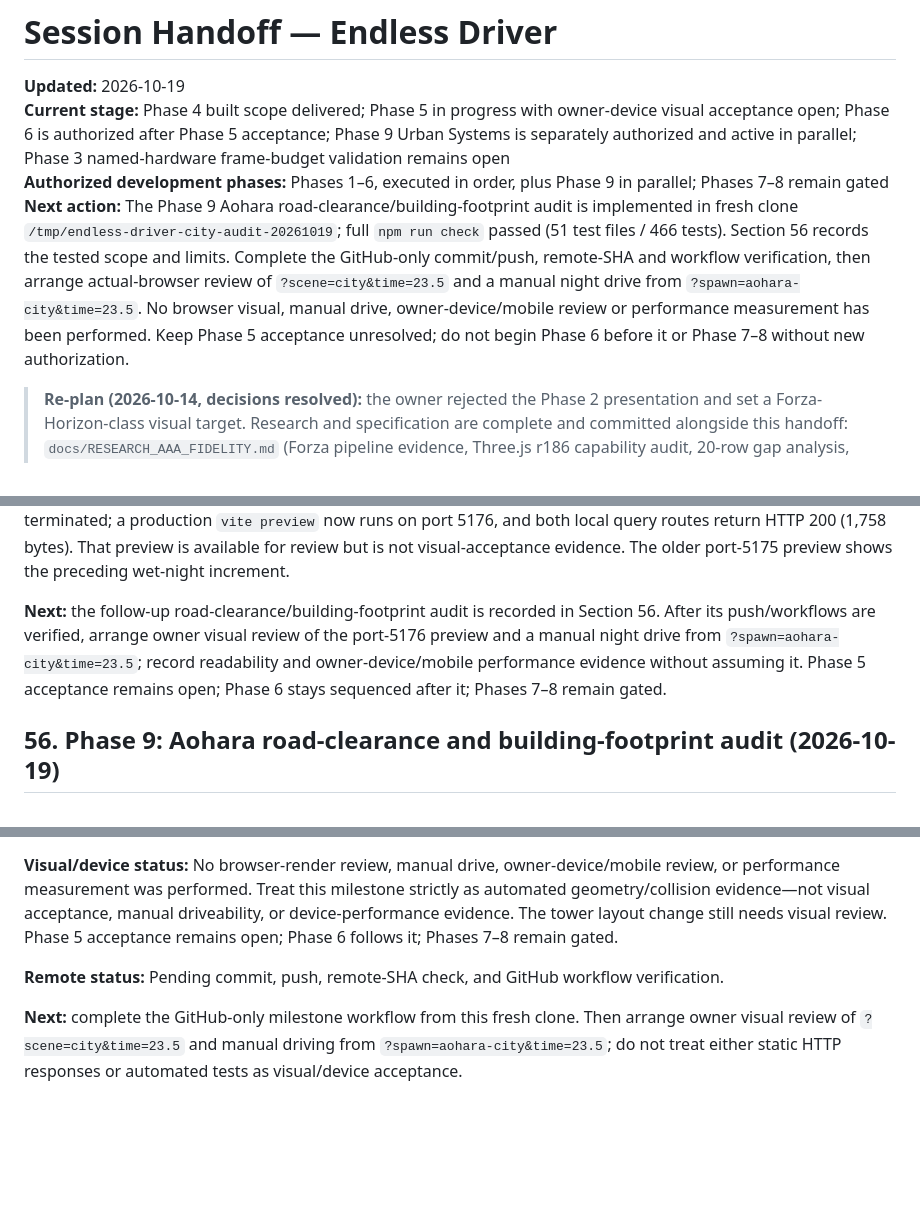
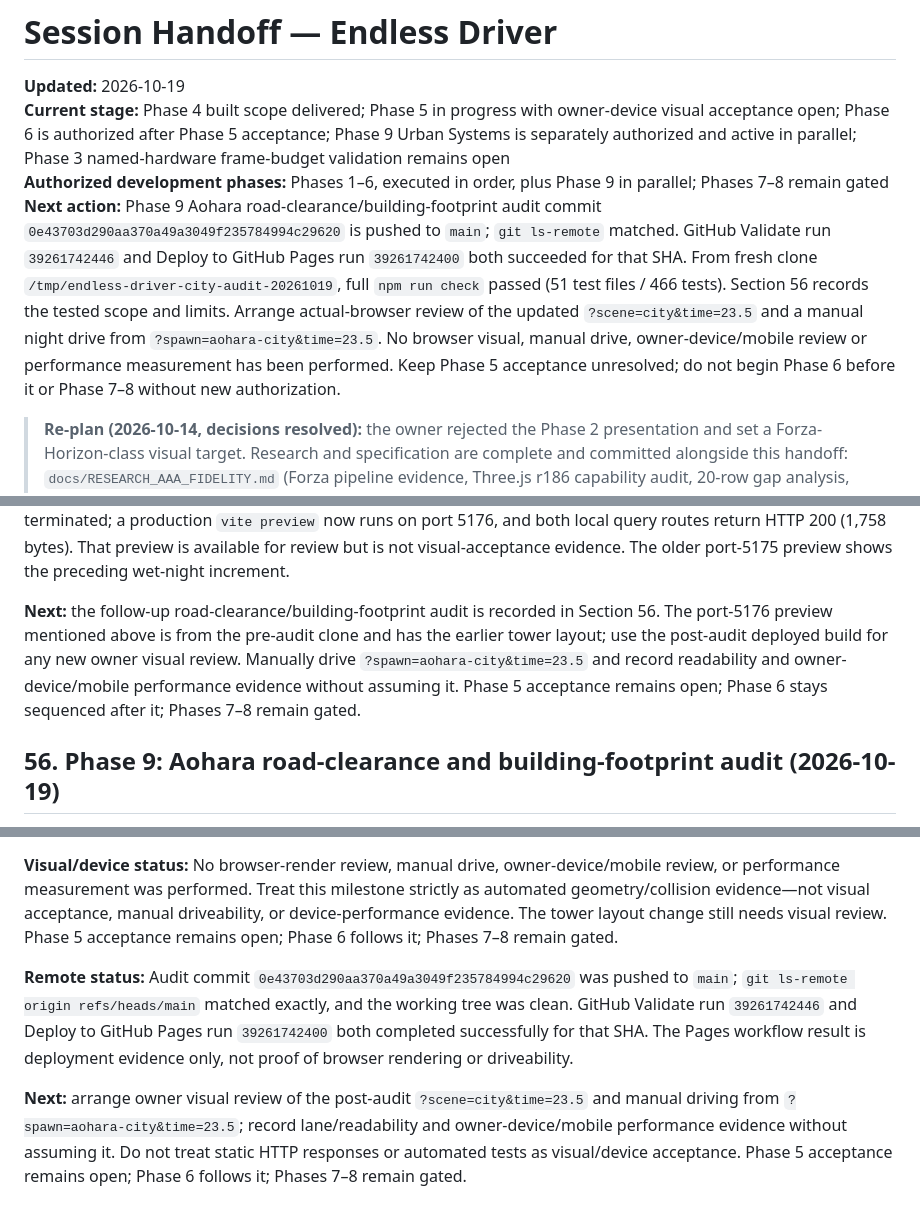
Before and after one commit to mdraficode/Endless-Driver, a Markdown page: docs/SESSION_HANDOFF.md, 3 parts joined by grey strips. Rendered like a GitHub page; blank space fills up the shorter version.

Commit message:
docs: record Aohara clearance audit verification

```diff
--- a/docs/SESSION_HANDOFF.md
+++ b/docs/SESSION_HANDOFF.md
@@ -3,7 +3,7 @@
 **Updated:** 2026-10-19
 **Current stage:** Phase 4 built scope delivered; Phase 5 in progress with owner-device visual acceptance open; Phase 6 is authorized after Phase 5 acceptance; Phase 9 Urban Systems is separately authorized and active in parallel; Phase 3 named-hardware frame-budget validation remains open
 **Authorized development phases:** Phases 1–6, executed in order, plus Phase 9 in parallel; Phases 7–8 remain gated
-**Next action:** The Phase 9 Aohara road-clearance/building-footprint audit is implemented in fresh clone `/tmp/endless-driver-city-audit-20261019`; full `npm run check` passed (51 test files / 466 tests). Section 56 records the tested scope and limits. Complete the GitHub-only commit/push, remote-SHA and workflow verification, then arrange actual-browser review of `?scene=city&time=23.5` and a manual night drive from `?spawn=aohara-city&time=23.5`. No browser visual, manual drive, owner-device/mobile review or performance measurement has been performed. Keep Phase 5 acceptance unresolved; do not begin Phase 6 before it or Phase 7–8 without new authorization.
+**Next action:** Phase 9 Aohara road-clearance/building-footprint audit commit `0e43703d290aa370a49a3049f235784994c29620` is pushed to `main`; `git ls-remote` matched. GitHub Validate run `39261742446` and Deploy to GitHub Pages run `39261742400` both succeeded for that SHA. From fresh clone `/tmp/endless-driver-city-audit-20261019`, full `npm run check` passed (51 test files / 466 tests). Section 56 records the tested scope and limits. Arrange actual-browser review of the updated `?scene=city&time=23.5` and a manual night drive from `?spawn=aohara-city&time=23.5`. No browser visual, manual drive, owner-device/mobile review or performance measurement has been performed. Keep Phase 5 acceptance unresolved; do not begin Phase 6 before it or Phase 7–8 without new authorization.
 
 > **Re-plan (2026-10-14, decisions resolved):** the owner rejected the Phase 2 presentation and set a
 > Forza-Horizon-class visual target. Research and specification are complete and committed alongside
@@ -1661,7 +1661,7 @@ The owner explicitly authorized a new urban-systems track to begin immediately,
 
 **Remote status:** Implementation commit `bef957ef6a2581c866c86a62fee1d3271d14527c` was pushed to `main`; `git ls-remote origin refs/heads/main` matched it. GitHub Validate run `39239870161` and Pages Deploy run `39239870247` both succeeded for that SHA. Deployed `?scene=city&time=23.5` and `?spawn=aohara-city&time=23.5` pages returned HTTP 200 (1,788 bytes); bundle `/Endless-Driver/assets/index-ClJWDh3F.js` returned HTTP 200 (1,431,776 bytes) and contains stadium, billboard, banner and architectural-light markers. This confirms deployed static files, not rendering or driveability. An initial local Vite dev-server attempt stalled during dependency optimization and was terminated; a production `vite preview` now runs on port 5176, and both local query routes return HTTP 200 (1,758 bytes). That preview is available for review but is not visual-acceptance evidence. The older port-5175 preview shows the preceding wet-night increment.
 
-**Next:** the follow-up road-clearance/building-footprint audit is recorded in Section 56. After its push/workflows are verified, arrange owner visual review of the port-5176 preview and a manual night drive from `?spawn=aohara-city&time=23.5`; record readability and owner-device/mobile performance evidence without assuming it. Phase 5 acceptance remains open; Phase 6 stays sequenced after it; Phases 7–8 remain gated.
+**Next:** the follow-up road-clearance/building-footprint audit is recorded in Section 56. The port-5176 preview mentioned above is from the pre-audit clone and has the earlier tower layout; use the post-audit deployed build for any new owner visual review. Manually drive `?spawn=aohara-city&time=23.5` and record readability and owner-device/mobile performance evidence without assuming it. Phase 5 acceptance remains open; Phase 6 stays sequenced after it; Phases 7–8 remain gated.
 
 ## 56. Phase 9: Aohara road-clearance and building-footprint audit (2026-10-19)
 
@@ -1676,6 +1676,6 @@ The owner explicitly authorized a new urban-systems track to begin immediately,
 
 **Visual/device status:** No browser-render review, manual drive, owner-device/mobile review, or performance measurement was performed. Treat this milestone strictly as automated geometry/collision evidence—not visual acceptance, manual driveability, or device-performance evidence. The tower layout change still needs visual review. Phase 5 acceptance remains open; Phase 6 follows it; Phases 7–8 remain gated.
 
-**Remote status:** Pending commit, push, remote-SHA check, and GitHub workflow verification.
-
-**Next:** complete the GitHub-only milestone workflow from this fresh clone. Then arrange owner visual review of `?scene=city&time=23.5` and manual driving from `?spawn=aohara-city&time=23.5`; do not treat either static HTTP responses or automated tests as visual/device acceptance.
+**Remote status:** Audit commit `0e43703d290aa370a49a3049f235784994c29620` was pushed to `main`; `git ls-remote origin refs/heads/main` matched exactly, and the working tree was clean. GitHub Validate run `39261742446` and Deploy to GitHub Pages run `39261742400` both completed successfully for that SHA. The Pages workflow result is deployment evidence only, not proof of browser rendering or driveability.
+
+**Next:** arrange owner visual review of the post-audit `?scene=city&time=23.5` and manual driving from `?spawn=aohara-city&time=23.5`; record lane/readability and owner-device/mobile performance evidence without assuming it. Do not treat static HTTP responses or automated tests as visual/device acceptance. Phase 5 acceptance remains open; Phase 6 follows it; Phases 7–8 remain gated.
```
